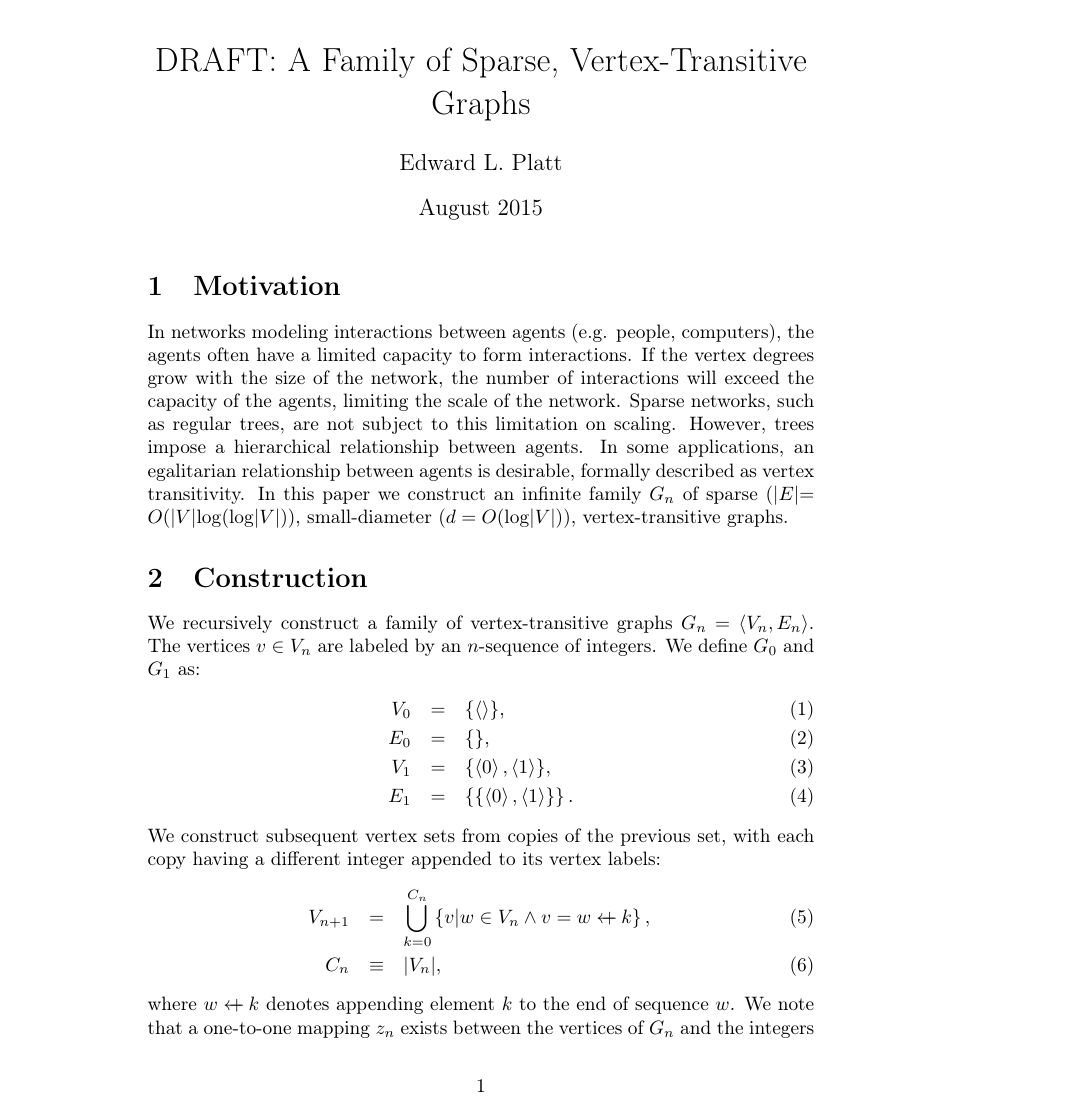
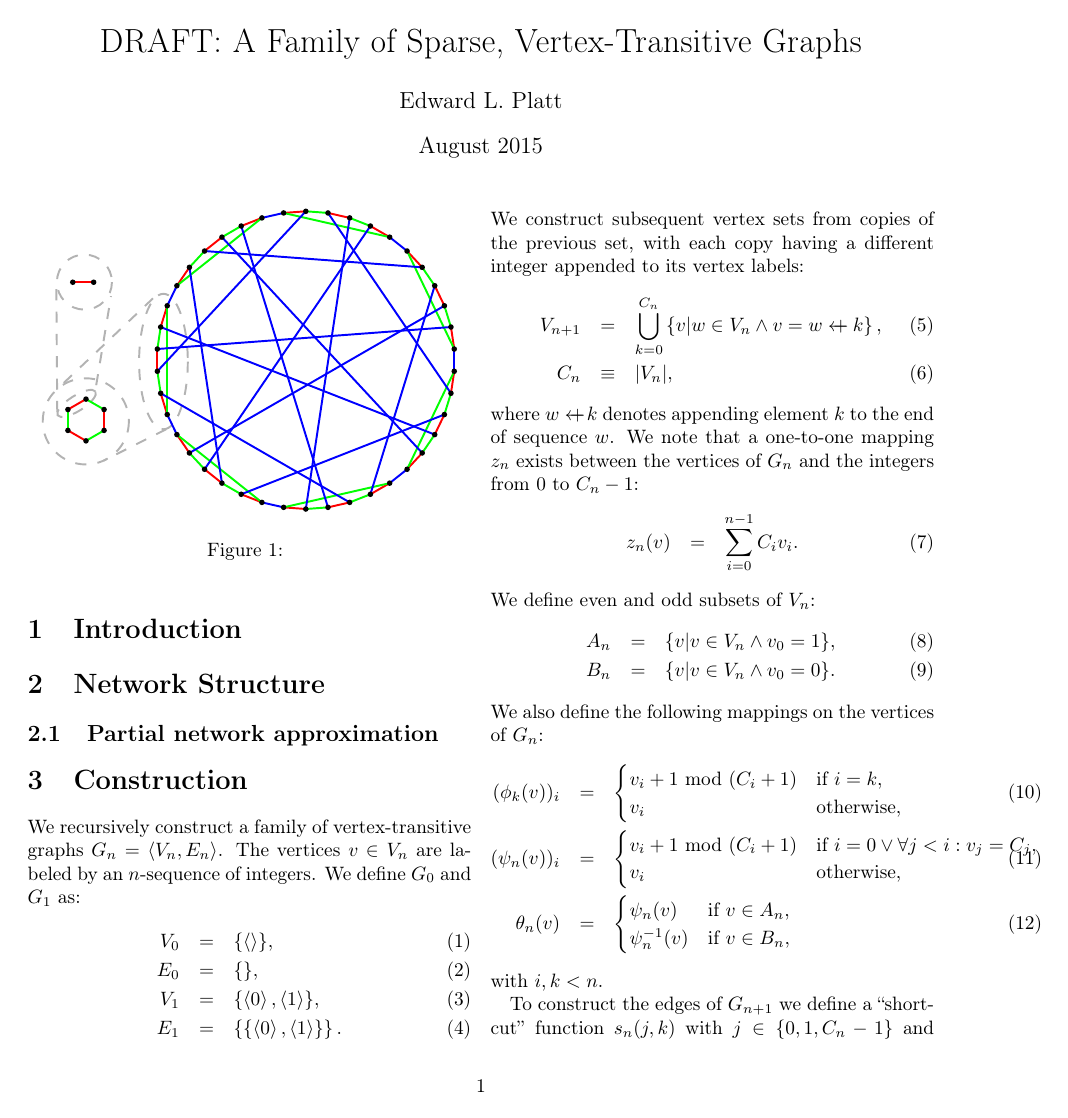
Before and after one commit to elplatt/Paper-VTGraph, a LaTeX document (vtgraph.tex): page 1 of 5 before the commit and page 1 of 3 after it. Compiled offline with pdfLaTeX.

Commit message:
Add network graphic and restructure sections.

```diff
--- a/vtgraph.tex
+++ b/vtgraph.tex
@@ -1,4 +1,4 @@
-\documentclass{article}
+\documentclass[twocolumn]{article}
 
 \usepackage[utf8]{inputenc}
 \usepackage[T1]{fontenc}
@@ -25,19 +25,19 @@
 
 \maketitle
 
-\section{Motivation}
-In networks modeling interactions between agents (e.g. people, computers),
-the agents often have a limited capacity to form interactions.
-If the vertex degrees grow with the size of the network,
-the number of interactions will exceed the capacity of the agents,
-limiting the scale of the network.
-Sparse networks, such as regular trees, are not subject to this limitation on scaling.
-However, trees impose a hierarchical relationship between agents.
-In some applications, an egalitarian relationship between agents is desirable,
-formally described as vertex transitivity.
-In this paper we construct an infinite family $G_n$
-of sparse ($|E| = O(|V|\log(\log |V|))$,
-small-diameter ($d = O(\log |V|)$), vertex-transitive graphs.
+\section{Introduction}
+
+\section{Network Structure}
+\begin{figure}
+\begin{center}
+\includegraphics{g123}
+\caption{
+\label{fig:g123}
+}
+\end{center}
+\end{figure}
+
+\subsection{Partial network approximation}
 
 \section{Construction}
 
```
Also changed, not shown: g123.pdf (added), vtgraph.pdf, vtgraph.tex (4 more changed lines).
